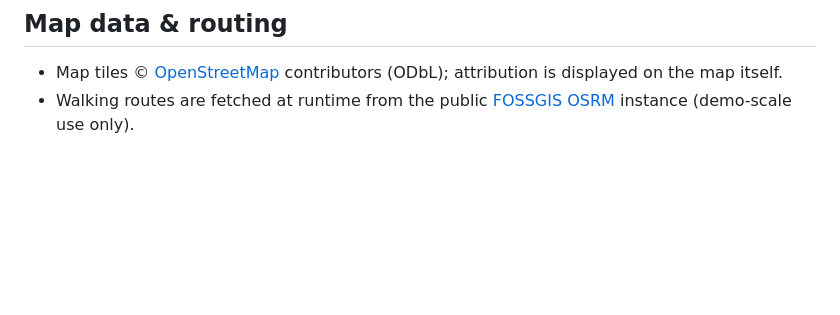
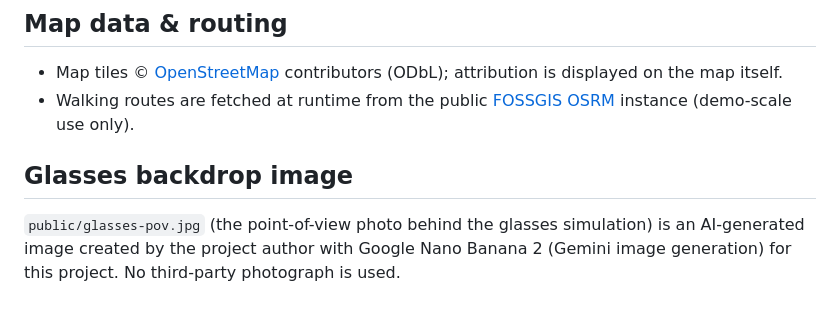
Before and after one commit to shekkawai/WebMCPChallenge, a Markdown page: THIRD-PARTY-NOTICES.md, the part around the change. Rendered like a GitHub page; blank space fills up the shorter version.

```diff
--- a/THIRD-PARTY-NOTICES.md
+++ b/THIRD-PARTY-NOTICES.md
@@ -26,3 +26,9 @@ CloudMade. BSD 2-Clause License.
   attribution is displayed on the map itself.
 - Walking routes are fetched at runtime from the public
   [FOSSGIS OSRM](https://routing.openstreetmap.de/) instance (demo-scale use only).
+
+## Glasses backdrop image
+
+`public/glasses-pov.jpg` (the point-of-view photo behind the glasses simulation)
+is an AI-generated image created by the project author with Google Nano Banana 2
+(Gemini image generation) for this project. No third-party photograph is used.
```
Also changed, not shown: public/glasses-pov.jpg, 1 other file.
